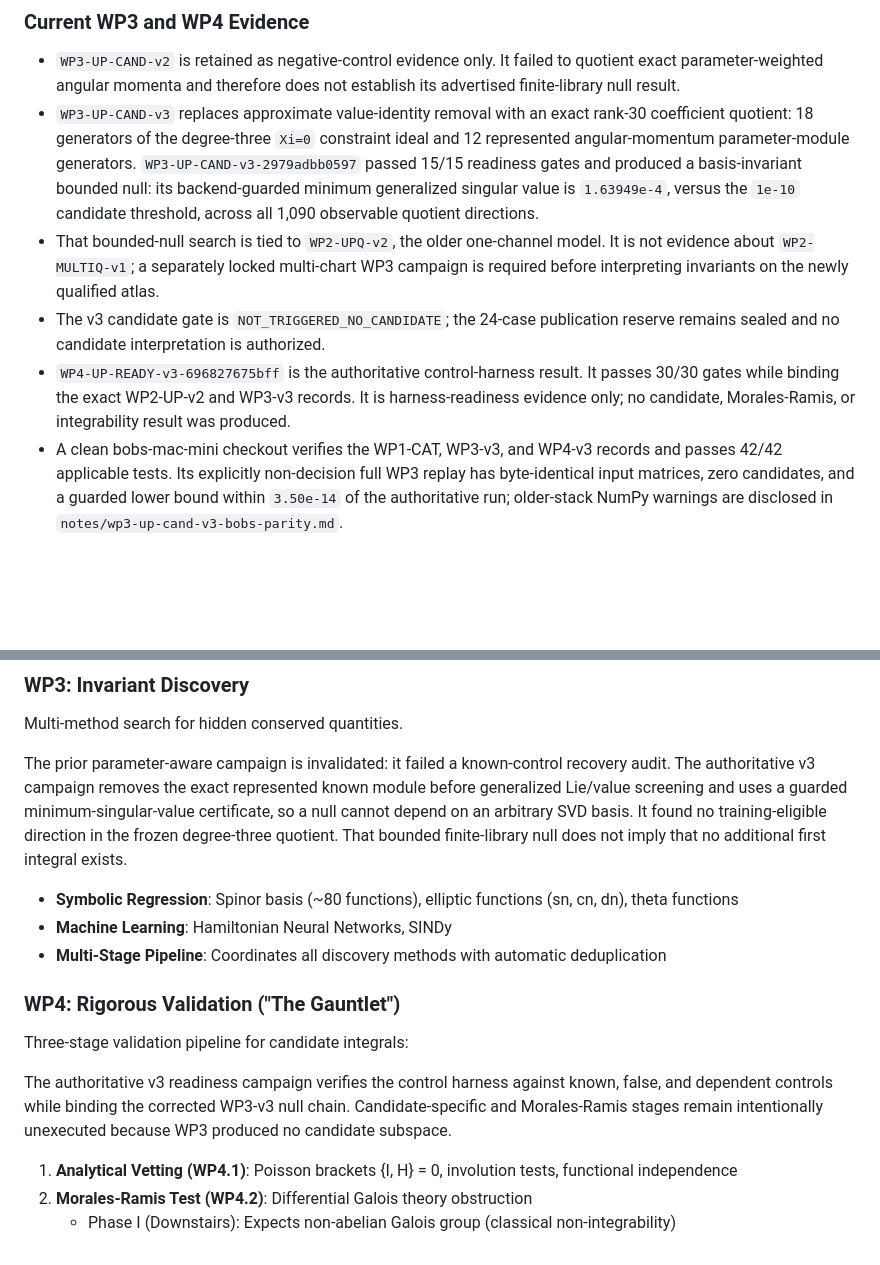
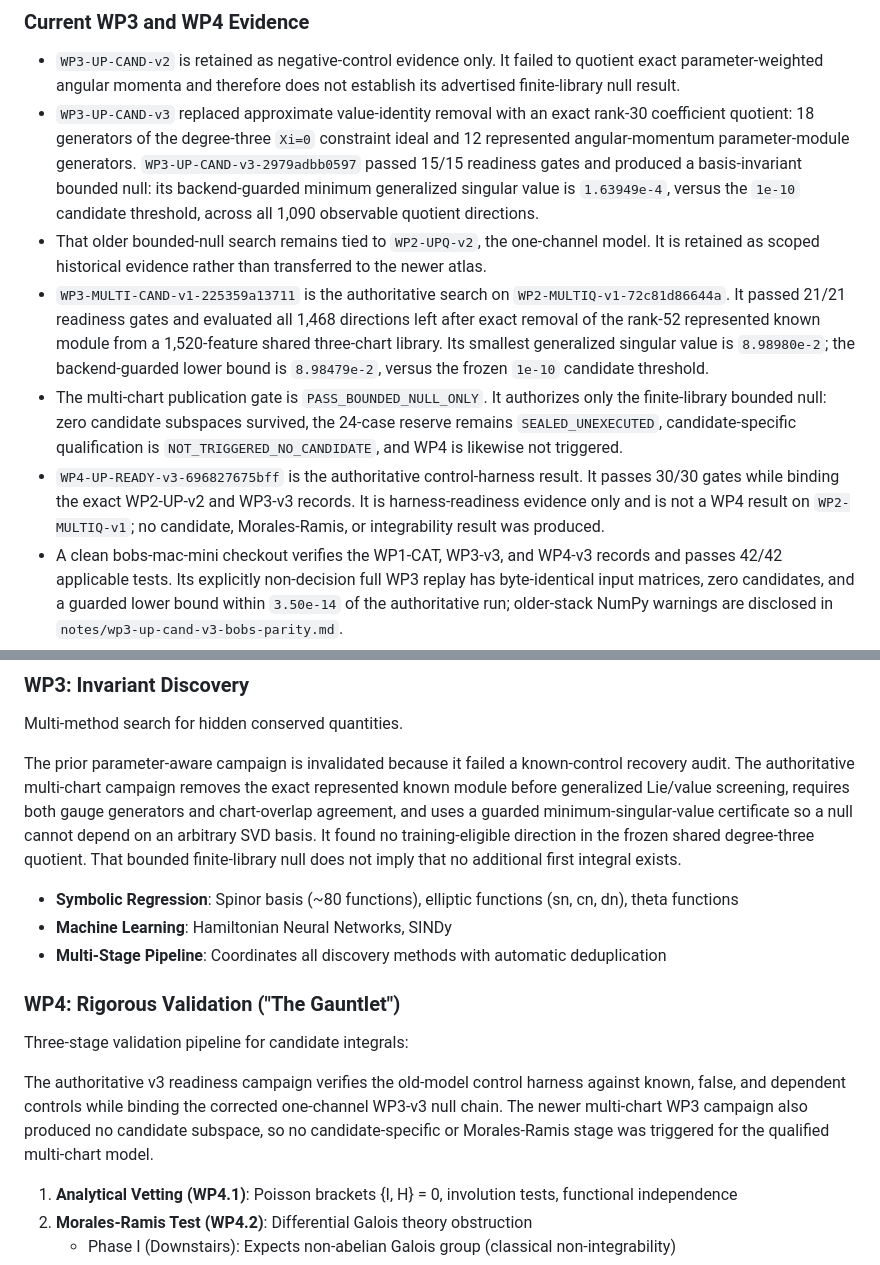
Before and after one commit to jacobrsullivan/3body, a Markdown page: README.md, 2 parts joined by grey strips. GitHub-like rendering; blank space fills up the shorter version.

Commit message:
Document WP3 multi-chart bounded-null result

```diff
--- a/README.md
+++ b/README.md
@@ -128,24 +128,31 @@ multi-chart records are under
 - `WP3-UP-CAND-v2` is retained as negative-control evidence only. It failed to
   quotient exact parameter-weighted angular momenta and therefore does not
   establish its advertised finite-library null result.
-- `WP3-UP-CAND-v3` replaces approximate value-identity removal with an exact
+- `WP3-UP-CAND-v3` replaced approximate value-identity removal with an exact
   rank-30 coefficient quotient: 18 generators of the degree-three `Xi=0`
   constraint ideal and 12 represented angular-momentum parameter-module
   generators. `WP3-UP-CAND-v3-2979adbb0597` passed 15/15 readiness gates and
   produced a basis-invariant bounded null: its backend-guarded minimum
   generalized singular value is `1.63949e-4`, versus the `1e-10` candidate
   threshold, across all 1,090 observable quotient directions.
-- That bounded-null search is tied to `WP2-UPQ-v2`, the older one-channel
-  model. It is not evidence about `WP2-MULTIQ-v1`; a separately locked
-  multi-chart WP3 campaign is required before interpreting invariants on the
-  newly qualified atlas.
-- The v3 candidate gate is `NOT_TRIGGERED_NO_CANDIDATE`; the 24-case
-  publication reserve remains sealed and no candidate interpretation is
-  authorized.
+- That older bounded-null search remains tied to `WP2-UPQ-v2`, the one-channel
+  model. It is retained as scoped historical evidence rather than transferred
+  to the newer atlas.
+- `WP3-MULTI-CAND-v1-225359a13711` is the authoritative search on
+  `WP2-MULTIQ-v1-72c81d86644a`. It passed 21/21 readiness gates and evaluated
+  all 1,468 directions left after exact removal of the rank-52 represented
+  known module from a 1,520-feature shared three-chart library. Its smallest
+  generalized singular value is `8.98980e-2`; the backend-guarded lower bound
+  is `8.98479e-2`, versus the frozen `1e-10` candidate threshold.
+- The multi-chart publication gate is `PASS_BOUNDED_NULL_ONLY`. It authorizes
+  only the finite-library bounded null: zero candidate subspaces survived, the
+  24-case reserve remains `SEALED_UNEXECUTED`, candidate-specific qualification
+  is `NOT_TRIGGERED_NO_CANDIDATE`, and WP4 is likewise not triggered.
 - `WP4-UP-READY-v3-696827675bff` is the authoritative control-harness result.
   It passes 30/30 gates while binding the exact WP2-UP-v2 and WP3-v3 records.
-  It is harness-readiness evidence only; no candidate, Morales-Ramis, or
-  integrability result was produced.
+  It is harness-readiness evidence only and is not a WP4 result on
+  `WP2-MULTIQ-v1`; no candidate, Morales-Ramis, or integrability result was
+  produced.
 - A clean bobs-mac-mini checkout verifies the WP1-CAT, WP3-v3, and WP4-v3
   records and passes 42/42 applicable tests. Its explicitly non-decision full
   WP3 replay has byte-identical input matrices, zero candidates, and a guarded
@@ -247,13 +254,14 @@ The qualified foundation is deliberately narrower than the project hypothesis.
 
 Multi-method search for hidden conserved quantities.
 
-The prior parameter-aware campaign is invalidated: it failed a known-control
-recovery audit. The authoritative v3 campaign removes the exact represented
-known module before generalized Lie/value screening and uses a guarded
-minimum-singular-value certificate, so a null cannot depend on an arbitrary
-SVD basis. It found no training-eligible direction in the frozen degree-three
-quotient. That bounded finite-library null does not imply that no additional
-first integral exists.
+The prior parameter-aware campaign is invalidated because it failed a
+known-control recovery audit. The authoritative multi-chart campaign removes
+the exact represented known module before generalized Lie/value screening,
+requires both gauge generators and chart-overlap agreement, and uses a guarded
+minimum-singular-value certificate so a null cannot depend on an arbitrary SVD
+basis. It found no training-eligible direction in the frozen shared
+degree-three quotient. That bounded finite-library null does not imply that no
+additional first integral exists.
 
 - **Symbolic Regression**: Spinor basis (~80 functions), elliptic functions (sn, cn, dn), theta functions
 - **Machine Learning**: Hamiltonian Neural Networks, SINDy
@@ -263,10 +271,11 @@ first integral exists.
 
 Three-stage validation pipeline for candidate integrals:
 
-The authoritative v3 readiness campaign verifies the control harness against
-known, false, and dependent controls while binding the corrected WP3-v3 null
-chain. Candidate-specific and Morales-Ramis stages remain intentionally
-unexecuted because WP3 produced no candidate subspace.
+The authoritative v3 readiness campaign verifies the old-model control harness
+against known, false, and dependent controls while binding the corrected
+one-channel WP3-v3 null chain. The newer multi-chart WP3 campaign also produced
+no candidate subspace, so no candidate-specific or Morales-Ramis stage was
+triggered for the qualified multi-chart model.
 
 1. **Analytical Vetting (WP4.1)**: Poisson brackets {I, H} = 0, involution tests, functional independence
 2. **Morales-Ramis Test (WP4.2)**: Differential Galois theory obstruction
```
Also changed, not shown: other parts of README.md (+3 -3 lines), notes/wp3-multi-cand-v1-result.md (added, +63 -0 lines).
